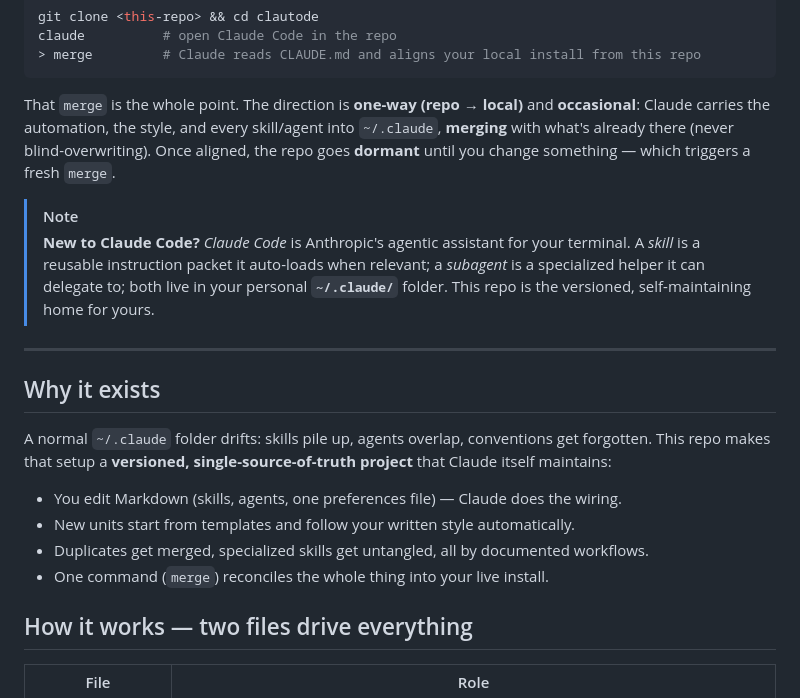
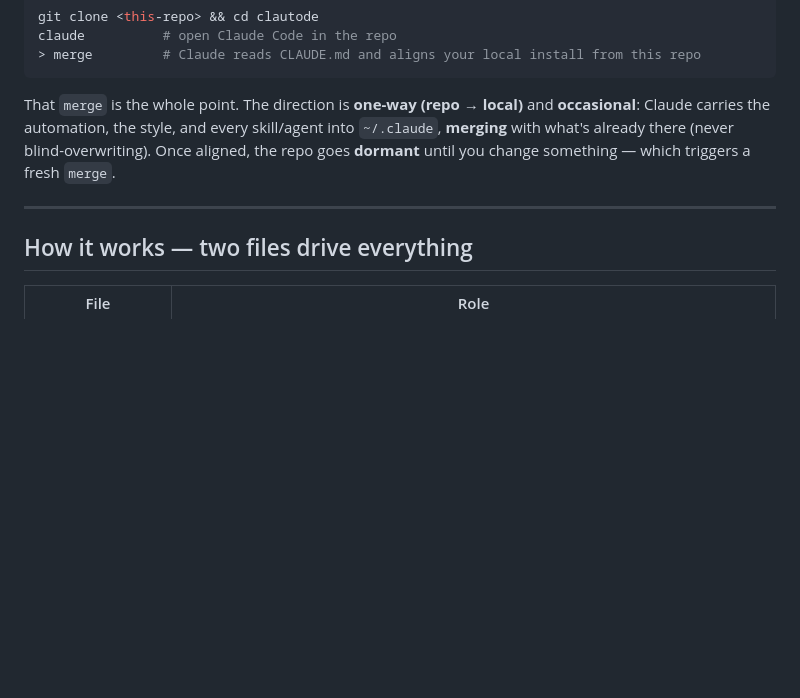
Before and after one commit to cache-it/clautode, a Markdown page: README.md, the part around one of its changes. Drawn GitHub-style; blank space fills up the shorter version.

```diff
--- a/README.md
+++ b/README.md
@@ -31,24 +31,7 @@ That `merge` is the whole point. The direction is **one-way (repo → local)** a
 `~/.claude`, **merging** with what's already there (never blind-overwriting). Once aligned,
 the repo goes **dormant** until you change something — which triggers a fresh `merge`.
 
-> [!NOTE]
-> **New to Claude Code?** *Claude Code* is Anthropic's agentic assistant for your terminal.
-> A *skill* is a reusable instruction packet it auto-loads when relevant; a *subagent* is a
-> specialized helper it can delegate to; both live in your personal **`~/.claude/`** folder.
-> This repo is the versioned, self-maintaining home for yours.
-
 ---
-
-## Why it exists
-
-A normal `~/.claude` folder drifts: skills pile up, agents overlap, conventions get
-forgotten. This repo makes that setup a **versioned, single-source-of-truth project** that
-Claude itself maintains:
-
-- You edit Markdown (skills, agents, one preferences file) — Claude does the wiring.
-- New units start from templates and follow your written style automatically.
-- Duplicates get merged, specialized skills get untangled, all by documented workflows.
-- One command (`merge`) reconciles the whole thing into your live install.
 
 ## How it works — two files drive everything
 
```
Also changed, not shown: other parts of README.md (+20 -58 lines).
